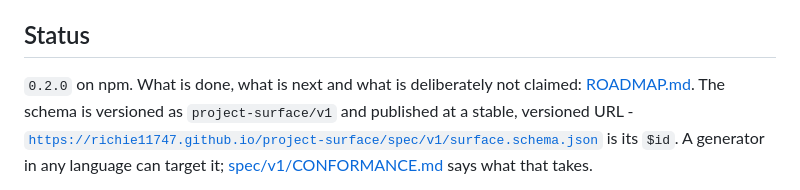
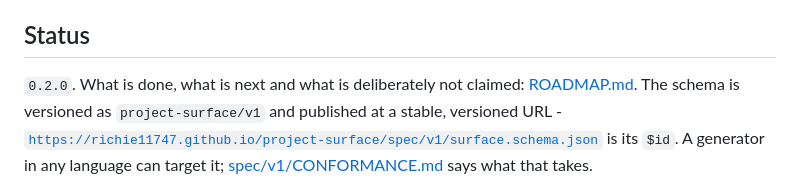
Before and after one commit to Richie11747/project-surface, a Markdown page: README.md, the part around the change. GitHub-like rendering.

Commit message:
README: do not say 0.2.0 is on npm before it is

```diff
--- a/README.md
+++ b/README.md
@@ -354,7 +354,7 @@ Development: `npm install && npm run build && npm test`. See [CONTRIBUTING.md](C
 
 ## Status
 
-`0.2.0` on npm. What is done, what is next and what is deliberately not claimed: [ROADMAP.md](ROADMAP.md). The schema is versioned as `project-surface/v1` and published at a stable, versioned URL -
+`0.2.0`. What is done, what is next and what is deliberately not claimed: [ROADMAP.md](ROADMAP.md). The schema is versioned as `project-surface/v1` and published at a stable, versioned URL -
 [`https://richie11747.github.io/project-surface/spec/v1/surface.schema.json`](https://richie11747.github.io/project-surface/spec/v1/surface.schema.json)
 is its `$id`. A generator in any language can target it; [spec/v1/CONFORMANCE.md](spec/v1/CONFORMANCE.md)
 says what that takes.
```
